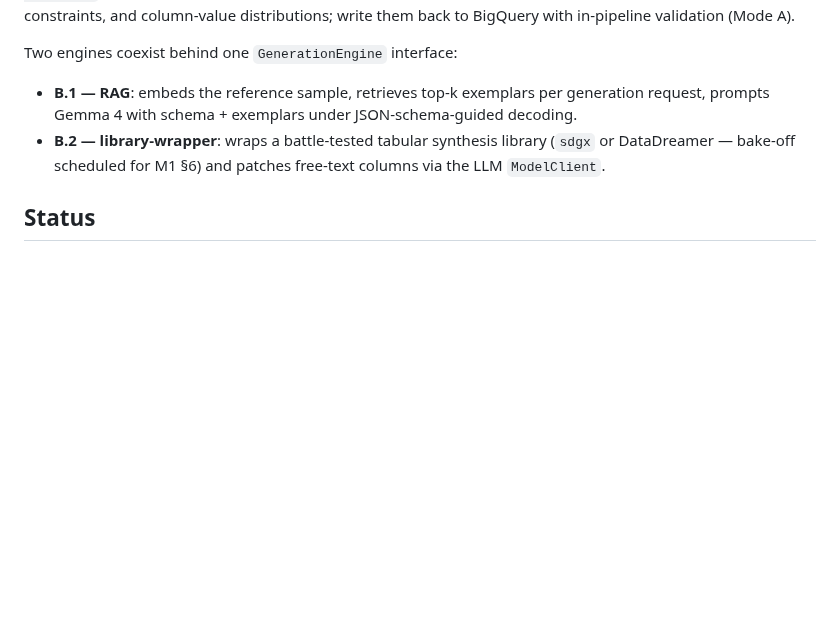
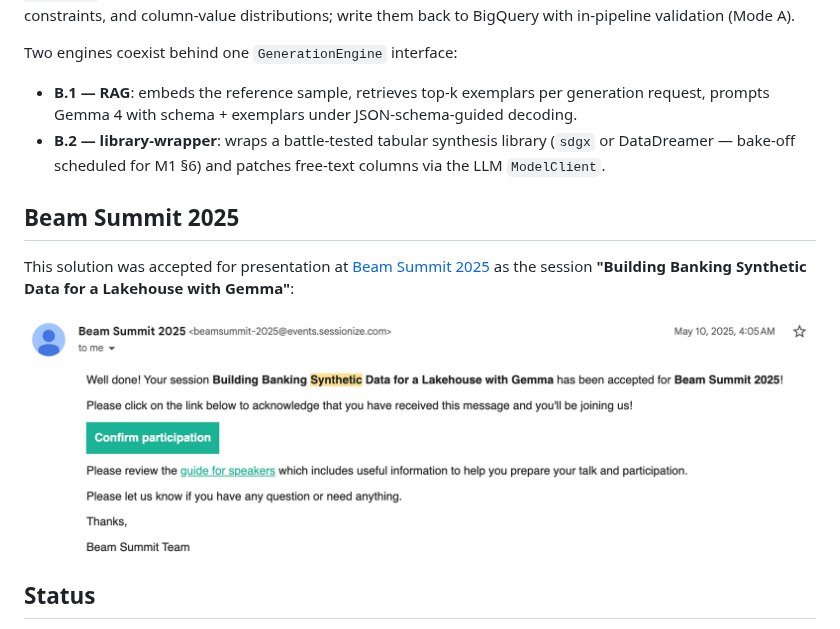
Before and after one commit to albertols/synthetic-llm-dataflow-bigquery, a Markdown page: README.md, the part around the change. GitHub-like rendering; pictures changed too: docs/assets/beam-summit-2025-acceptance.png (added); blank space fills up the shorter version.

Commit message:
docs(readme): Beam Summit 2025 acceptance — session + screenshot
Co-Authored-By: Claude Fable 5 <noreply@anthropic.com>

```diff
--- a/README.md
+++ b/README.md
@@ -9,6 +9,12 @@ Given a BigQuery DDL (`_ddl.json` produced by the included extraction job) and a
 Two engines coexist behind one `GenerationEngine` interface:
 - **B.1 — RAG**: embeds the reference sample, retrieves top-k exemplars per generation request, prompts Gemma 4 with schema + exemplars under JSON-schema-guided decoding.
 - **B.2 — library-wrapper**: wraps a battle-tested tabular synthesis library (`sdgx` or DataDreamer — bake-off scheduled for M1 §6) and patches free-text columns via the LLM `ModelClient`.
+
+## Beam Summit 2025
+
+This solution was accepted for presentation at [Beam Summit 2025](https://beamsummit.org) as the session **"Building Banking Synthetic Data for a Lakehouse with Gemma"**:
+
+![Beam Summit 2025 acceptance email](docs/assets/beam-summit-2025-acceptance.png)
 
 ## Status
 
```
